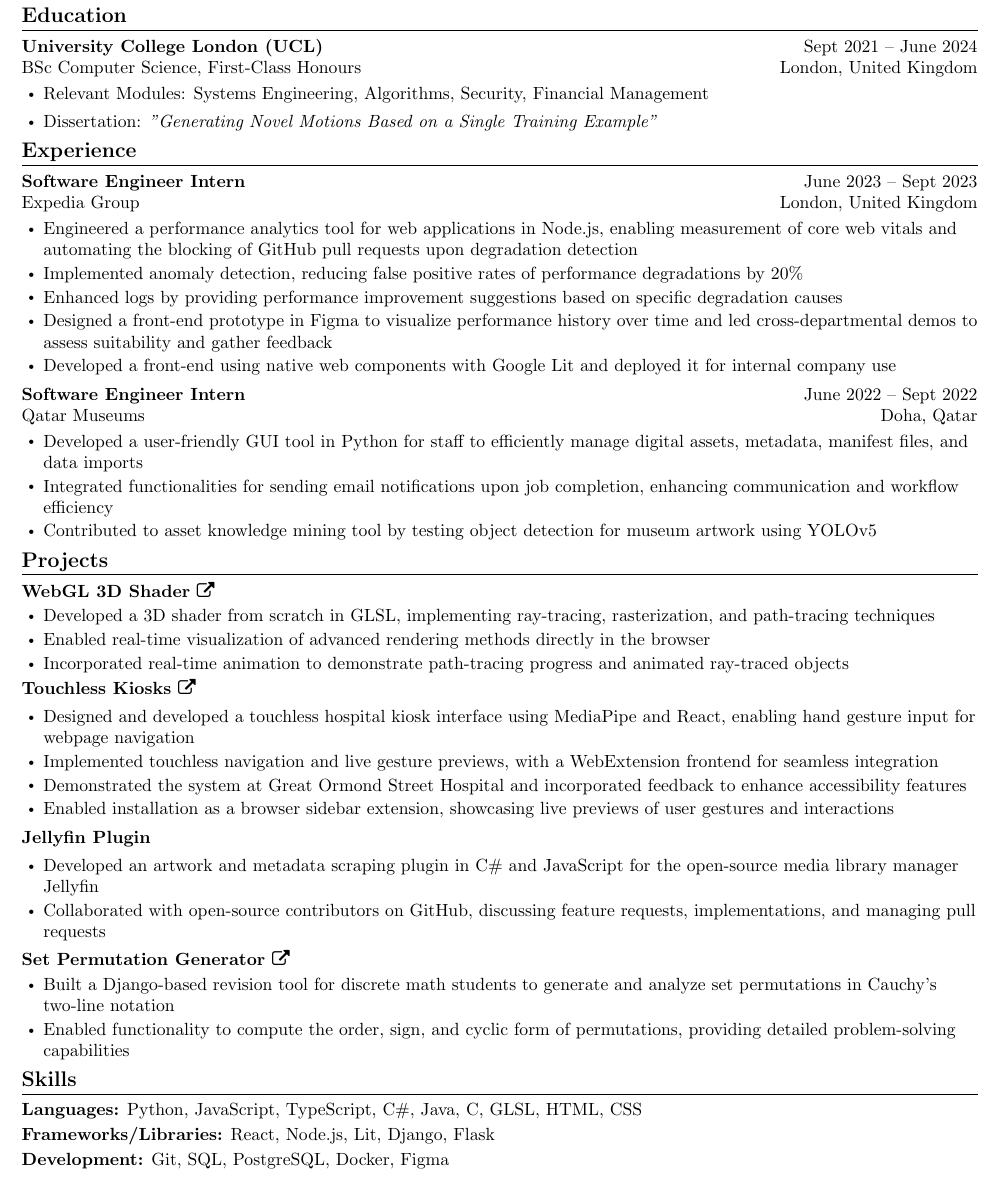
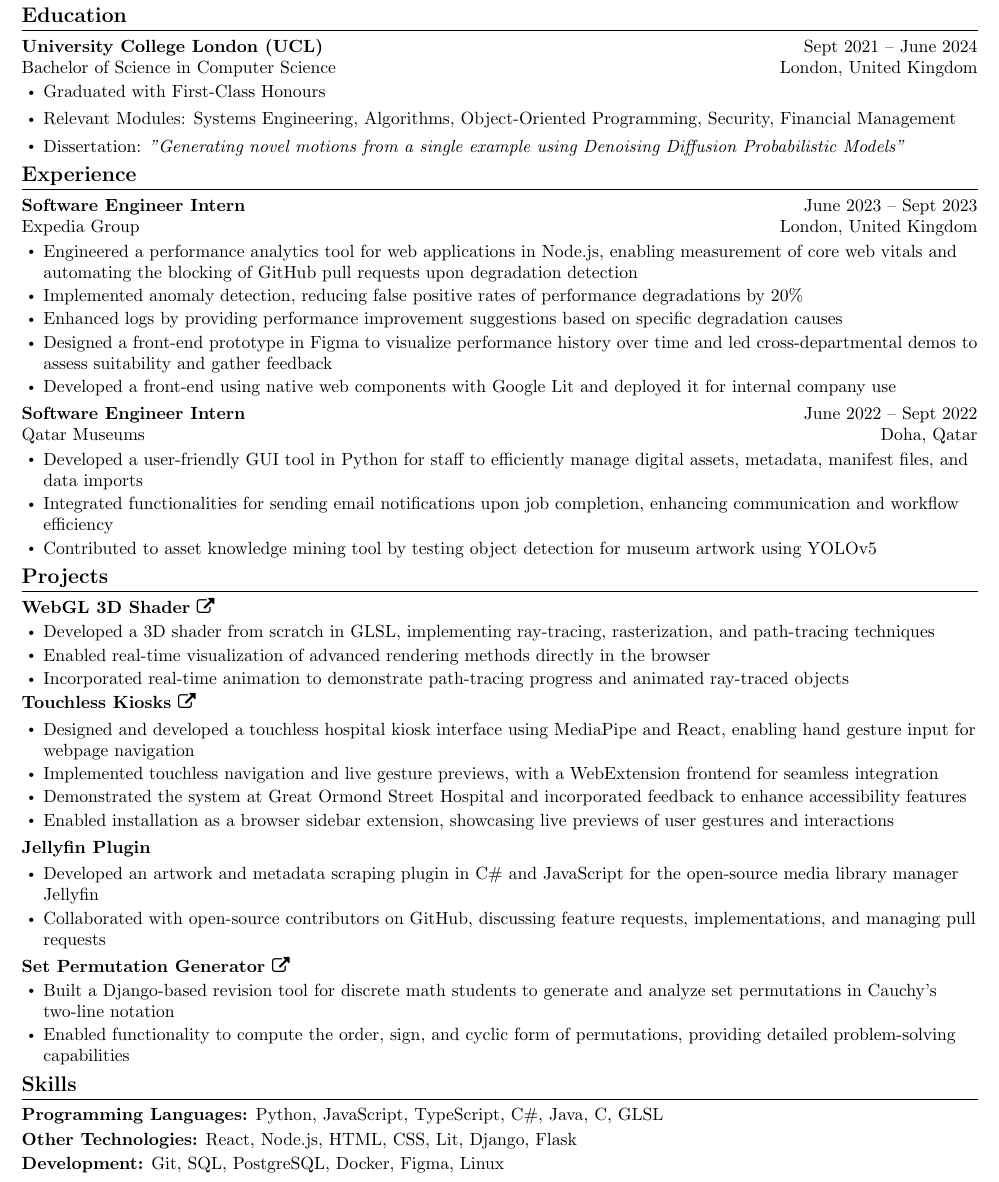
Before and after one commit to Aaryaman-1409/Aaryaman-1409.github.io, a LaTeX CV (CV.tex): part of the page, cut so that both start at the same text. Compiled offline with pdfLaTeX.

Commit message:
Updated CV

```diff
--- a/CV.tex
+++ b/CV.tex
@@ -77,12 +77,13 @@
 
 \SectionListStart
 \newCollege
-{University College London (UCL)}{Sept 2021 -- June 2024}{BSc Computer Science, First-Class Honours}{London, United Kingdom}
+{University College London (UCL)}{Sept 2021 -- June 2024}{Bachelor of Science in Computer Science}{London, United Kingdom}
 
 \vspace{-6pt}
 \begin{itemize}[leftmargin=0.17in]
-      \item Relevant Modules: Systems Engineering, Algorithms, Security, Financial Management
-      \item Dissertation: \it{"Generating Novel Motions Based on a Single Training Example"}
+      \item Graduated with First-Class Honours
+      \item Relevant Modules: Systems Engineering, Algorithms, Object-Oriented Programming, Security, Financial Management
+      \item Dissertation: \it{"Generating novel motions from a single example using Denoising Diffusion Probabilistic Models"}
 \end{itemize}
 
 \SectionListEnd
@@ -173,9 +174,9 @@
 
 \begin{itemize}[leftmargin=0in, label={}]
       {\item
-            \textbf{Languages:}{ Python, JavaScript, TypeScript, C\#, Java, C, GLSL, HTML, CSS} \\ \vspace{2pt}
-            \textbf{Frameworks/Libraries:}{ React, Node.js, Lit, Django, Flask} \\ \vspace{2pt}
-            \textbf{Development:}{ Git, SQL, PostgreSQL, Docker, Figma}}
+            \textbf{Programming Languages:}{ Python, JavaScript, TypeScript, C\#, Java, C, GLSL} \\ \vspace{2pt}
+            \textbf{Other Technologies:}{ React, Node.js, HTML, CSS, Lit, Django, Flask} \\ \vspace{2pt}
+            \textbf{Development:}{ Git, SQL, PostgreSQL, Docker, Figma, Linux}}
 \end{itemize}
 
 \end{document}
```
Also changed, not shown: CV.pdf.
